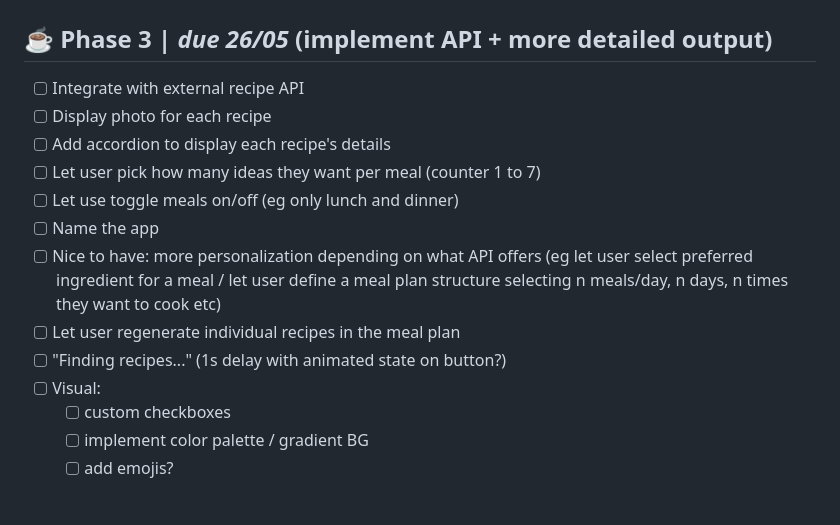
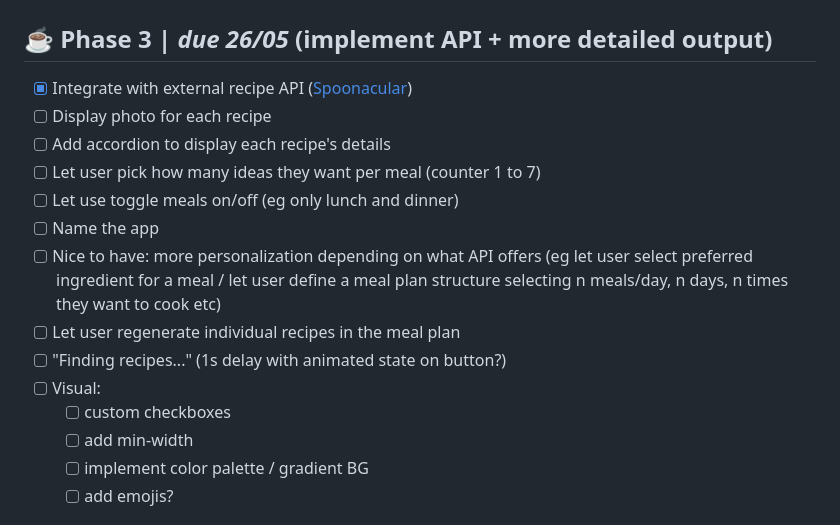
Before and after one commit to MTiergarten/redi-webdev-project, a Markdown page: README.md, the part around the change. Drawn GitHub-style.

Commit message:
updated to do list

```diff
--- a/README.md
+++ b/README.md
@@ -3,7 +3,7 @@
 # Development Plan | _due 26/05_
 
 ## ☕ Phase 3 | _due 26/05_ (implement API + more detailed output)
-- [ ] Integrate with external recipe API
+- [x] Integrate with external recipe API ([Spoonacular](https://spoonacular.com/food-api/docs))
 - [ ] Display photo for each recipe
 - [ ] Add accordion to display each recipe's details
 - [ ] Let user pick how many ideas they want per meal (counter 1 to 7)
@@ -14,6 +14,7 @@
 - [ ] "Finding recipes..." (1s delay with animated state on button?)
 - [ ] Visual:
   - [ ] custom checkboxes
+  - [ ] add min-width
   - [ ] implement color palette / gradient BG
   - [ ] add emojis?
 
```
